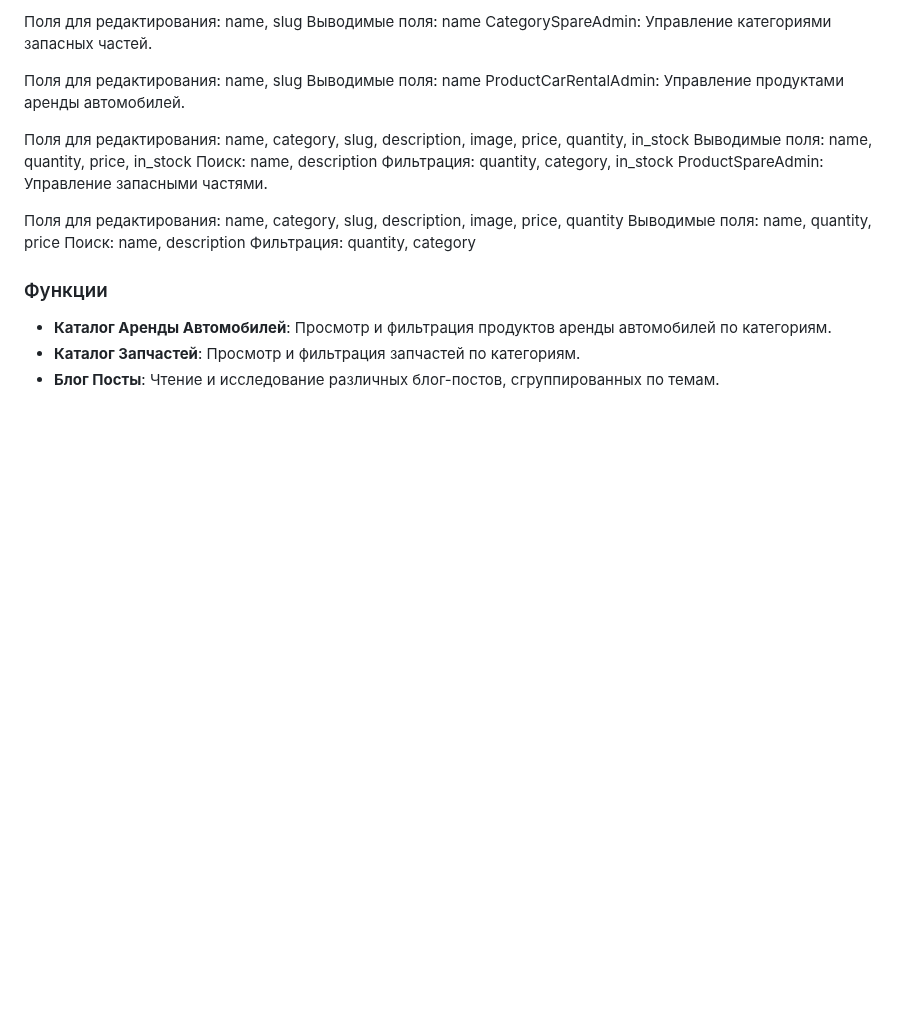
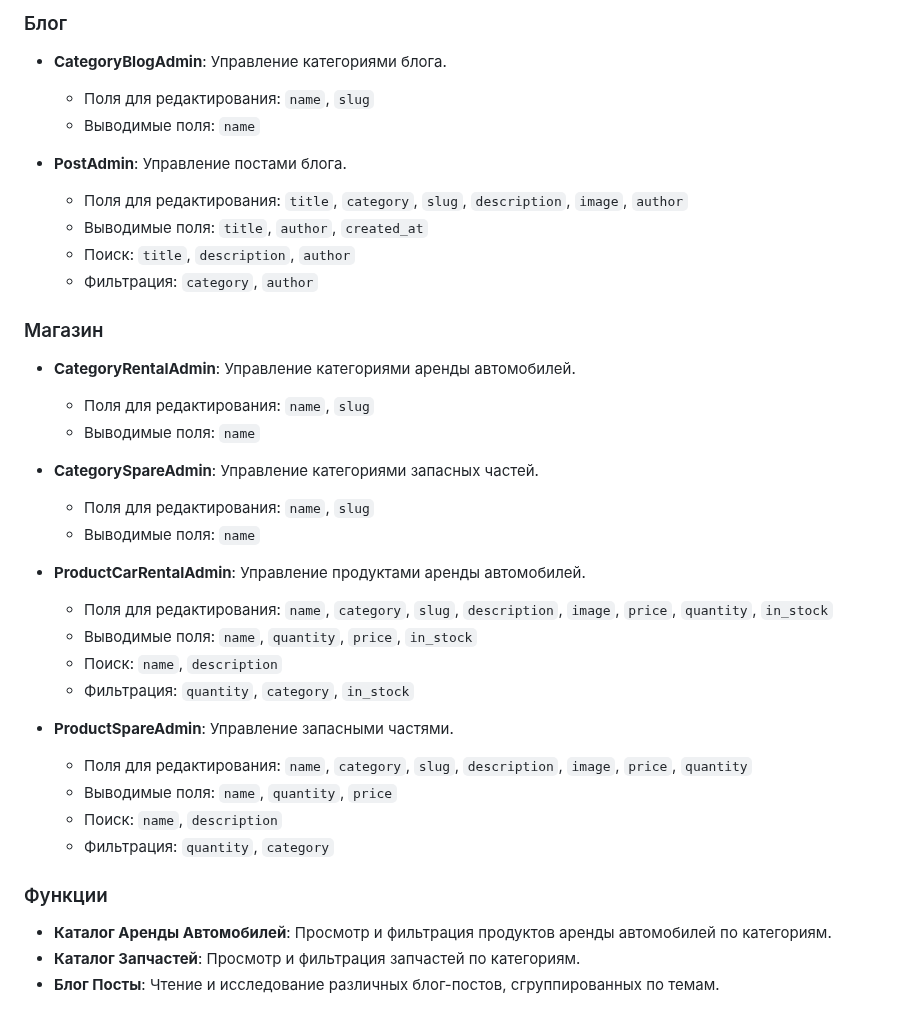
Before and after one commit to Zhaanibek/testFirstWeb, a Markdown page: README.md, the part around one of its changes. GitHub-like rendering; blank space fills up the shorter version.

```diff
--- a/README.md
+++ b/README.md
@@ -115,22 +118,37 @@ CategoryRentalAdmin: Управление категориями аренды а
 
-Поля для редактирования: name, slug
-Выводимые поля: name
-CategorySpareAdmin: Управление категориями запасных частей.
+### Блог
 
-Поля для редактирования: name, slug
-Выводимые поля: name
-ProductCarRentalAdmin: Управление продуктами аренды автомобилей.
+- **CategoryBlogAdmin**: Управление категориями блога.
+  - Поля для редактирования: `name`, `slug`
+  - Выводимые поля: `name`
 
-Поля для редактирования: name, category, slug, description, image, price, quantity, in_stock
-Выводимые поля: name, quantity, price, in_stock
-Поиск: name, description
-Фильтрация: quantity, category, in_stock
-ProductSpareAdmin: Управление запасными частями.
+- **PostAdmin**: Управление постами блога.
+  - Поля для редактирования: `title`, `category`, `slug`, `description`, `image`, `author`
+  - Выводимые поля: `title`, `author`, `created_at`
+  - Поиск: `title`, `description`, `author`
+  - Фильтрация: `category`, `author`
 
-Поля для редактирования: name, category, slug, description, image, price, quantity
-Выводимые поля: name, quantity, price
-Поиск: name, description
-Фильтрация: quantity, category
+### Магазин
+
+- **CategoryRentalAdmin**: Управление категориями аренды автомобилей.
+  - Поля для редактирования: `name`, `slug`
+  - Выводимые поля: `name`
+
+- **CategorySpareAdmin**: Управление категориями запасных частей.
+  - Поля для редактирования: `name`, `slug`
+  - Выводимые поля: `name`
+
+- **ProductCarRentalAdmin**: Управление продуктами аренды автомобилей.
+  - Поля для редактирования: `name`, `category`, `slug`, `description`, `image`, `price`, `quantity`, `in_stock`
+  - Выводимые поля: `name`, `quantity`, `price`, `in_stock`
+  - Поиск: `name`, `description`
+  - Фильтрация: `quantity`, `category`, `in_stock`
+
+- **ProductSpareAdmin**: Управление запасными частями.
+  - Поля для редактирования: `name`, `category`, `slug`, `description`, `image`, `price`, `quantity`
+  - Выводимые поля: `name`, `quantity`, `price`
+  - Поиск: `name`, `description`
+  - Фильтрация: `quantity`, `category`
 
 ### Функции
 
```
Also changed, not shown: other parts of README.md (+51 -48 lines).
